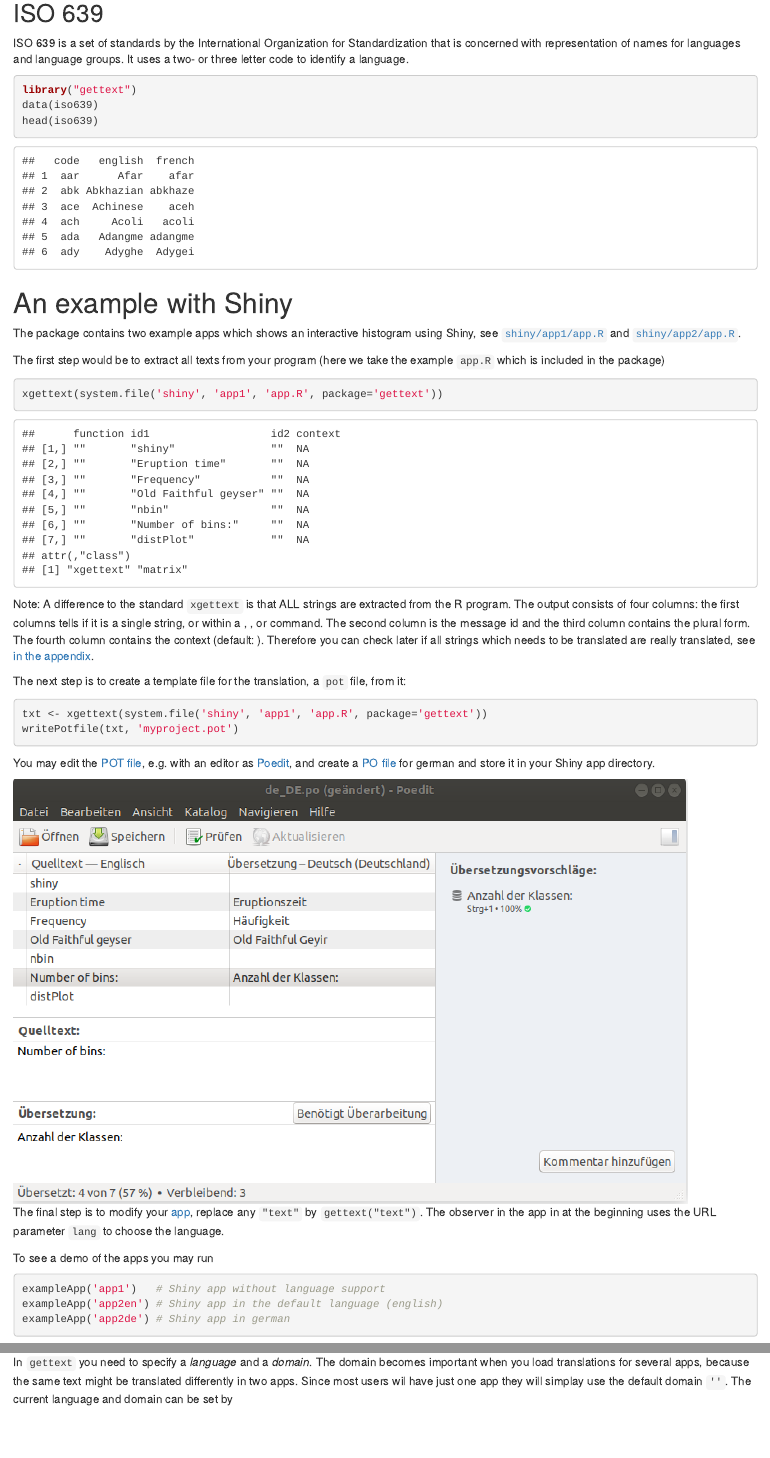
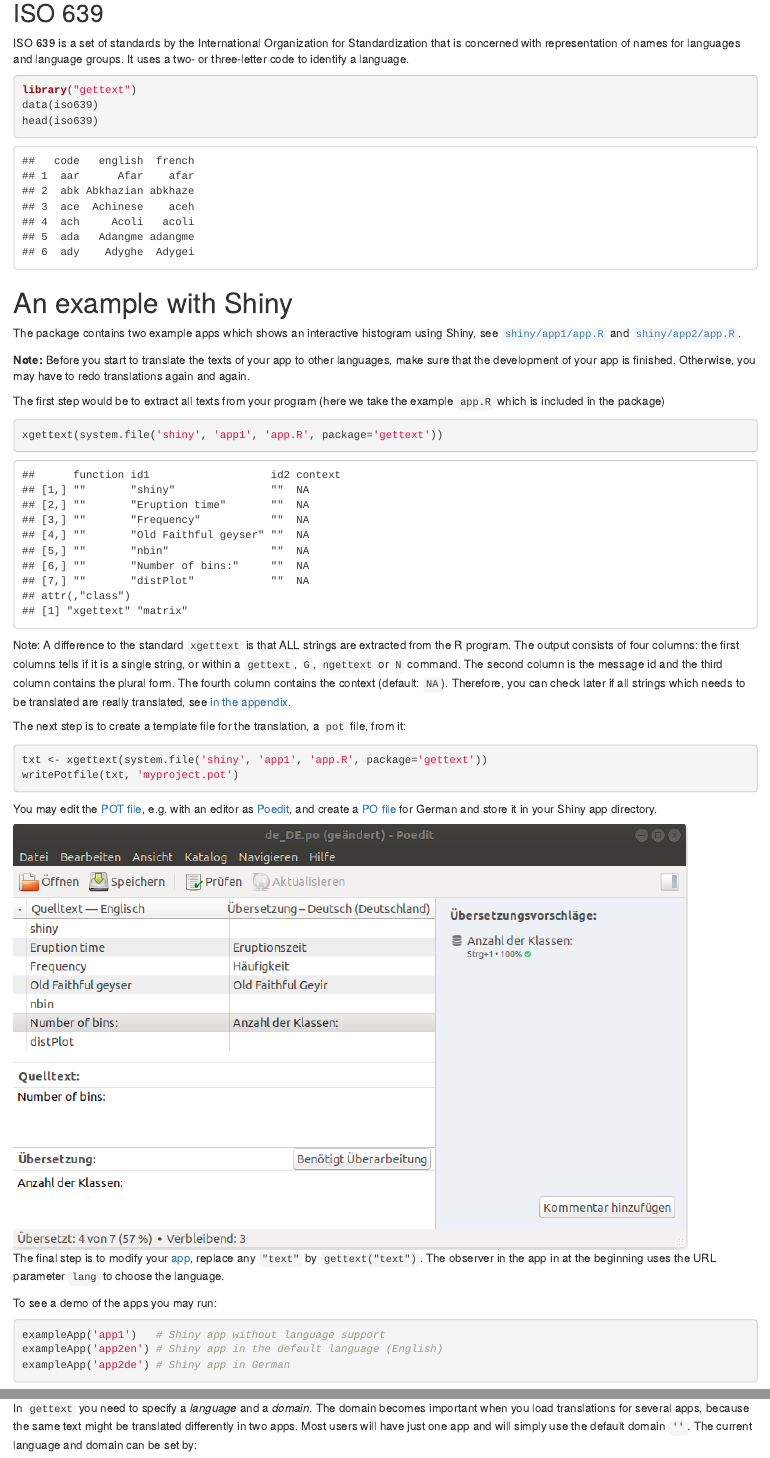
Before and after one commit to sigbertklinke/gettext, an R Markdown document (vignettes/gettext.Rmd): the page in a window 1100 px wide, from 1690 px down, and a second part further down, joined at a grey line. The pictures show the output file vignettes/gettext.html that the author committed with the source, opened offline.

Commit message:
update vignette

````diff
--- a/vignettes/gettext.Rmd
+++ b/vignettes/gettext.Rmd
@@ -77,7 +77,7 @@ msgstr translated-string
 
 ## ISO 639
 
-ISO 639 is a set of standards by the International Organization for Standardization that is concerned with representation of names for languages and language groups. It uses a two- or three letter code to identify a language.
+ISO 639 is a set of standards by the International Organization for Standardization that is concerned with representation of names for languages and language groups. It uses a two- or three-letter code to identify a language.
 
 ```{r}
 library("gettext")
@@ -89,6 +89,9 @@ head(iso639)
 
 The package contains two example apps which shows an interactive histogram using Shiny, see [`shiny/app1/app.R`](#app1) and [`shiny/app2/app.R`](#app2).
 
+**Note:** Before you start to translate the texts of your app to other languages,
+make sure that the development of your app is finished. Otherwise, you may have to redo translations again and again.
+
 The first step would be to extract all texts from your program (here we take the example `app.R` which
 is included in the package)
 
@@ -98,9 +101,9 @@ xgettext(system.file('shiny', 'app1', 'app.R', package='gettext'))
 
 Note: A difference to the standard `xgettext` is that ALL strings are extracted from the R program.
 The output consists of four columns: the first columns tells if it is a single string, or within a
-\code{gettext}, \code{G}, \code{ngettext} or \code{N} command. The second column is the message id
-and the third column contains the plural form. The fourth column contains the context (default: \code{NA}).
-Therefore you can check later if all strings which needs to be translated are really translated, see [in the appendix](#xget2).
+`gettext`, `G`, `ngettext` or `N` command. The second column is the message id
+and the third column contains the plural form. The fourth column contains the context (default: `NA`).
+Therefore, you can check later if all strings which needs to be translated are really translated, see [in the appendix](#xget2).
 
 The next step is to create a template file for the translation, a `pot` file, from it:
 
@@ -110,18 +113,18 @@ writePotfile(txt, 'myproject.pot')
 ```
 
 You may edit the [POT file](#pot), e.g. with an editor as [Poedit](https://poedit.net/),
-and create a [PO file](#po) for german and store it in your Shiny app directory.
+and create a [PO file](#po) for German and store it in your Shiny app directory.
 
 ![](poedit.png)
 
 The final step is to modify your [app](#app2), replace any `"text"` by `gettext("text")`. The observer in the app in at the beginning uses the URL parameter `lang` to choose the language.
 
-To see a demo of the apps you may run
+To see a demo of the apps you may run:
 
 ```{r eval=FALSE}
 exampleApp('app1')   # Shiny app without language support
-exampleApp('app2en') # Shiny app in the default language (english)
-exampleApp('app2de') # Shiny app in german
+exampleApp('app2en') # Shiny app in the default language (English)
+exampleApp('app2de') # Shiny app in German
 ```
 
 # The `gettext` package
@@ -136,8 +139,8 @@ The internal environment can be saved to and read from a file with the commands
 
 ##`options`, `bind` and `bindtextdomain`
 
-In `gettext` you need to specify a *language* and a *domain*. The domain becomes important when you load translations for several apps, because the same text might be translated differently in two apps. Since most
-users wil have just one app they will simplay use the default domain `''`. The current language and domain can be set by
+In `gettext` you need to specify a *language* and a *domain*. The domain becomes important when you load translations for several apps, because the same text might be translated differently in two apps. Most
+users will have just one app and will simply use the default domain `''`. The current language and domain can be set by:
 
 ```{r, eval=FALSE}
 options(gettext.lang='lang')
````
Also changed, not shown: inst/shiny/app1/app.R (line endings or trailing spaces), inst/shiny/app2/app.R (line endings or trailing spaces), vignettes/gettext.html, vignettes/gettext.Rmd (24 more changed lines).
